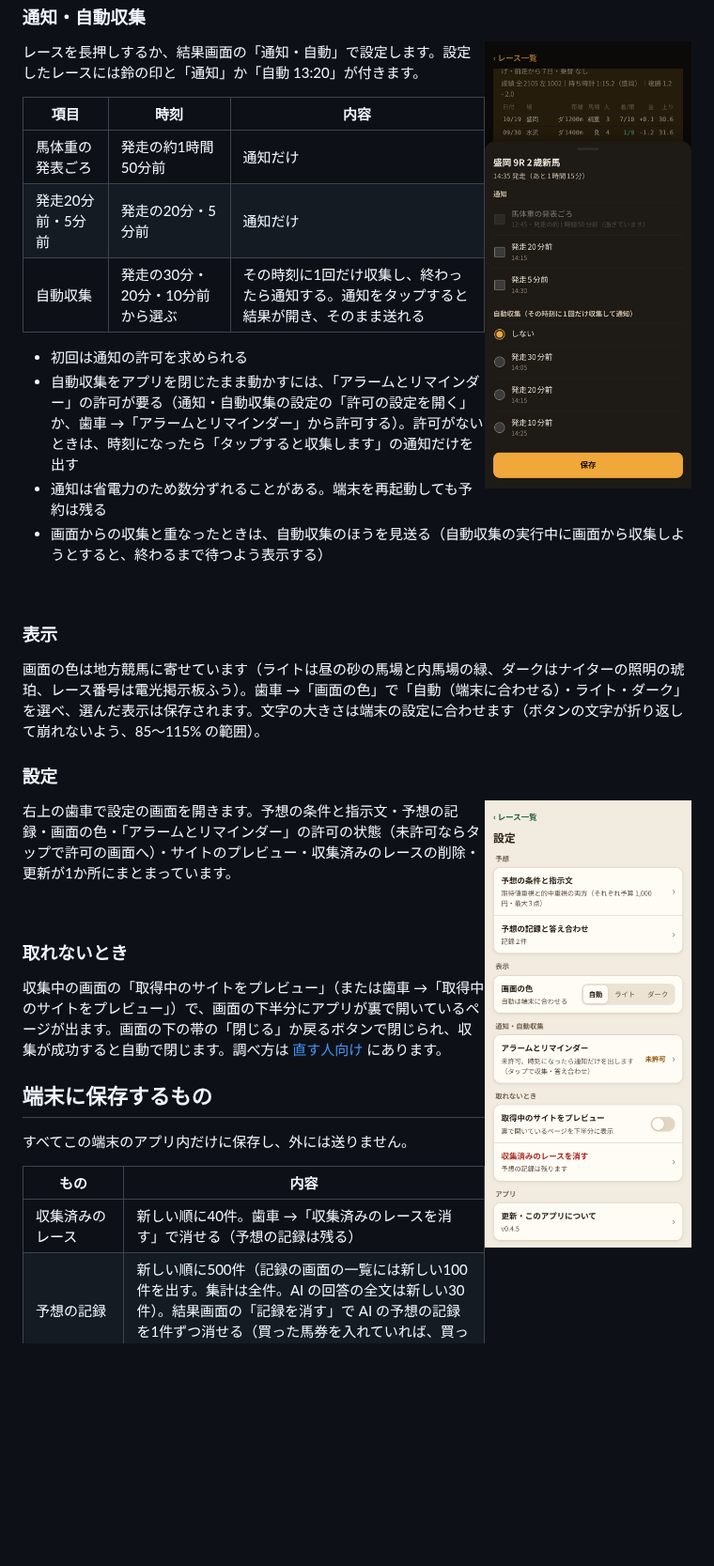
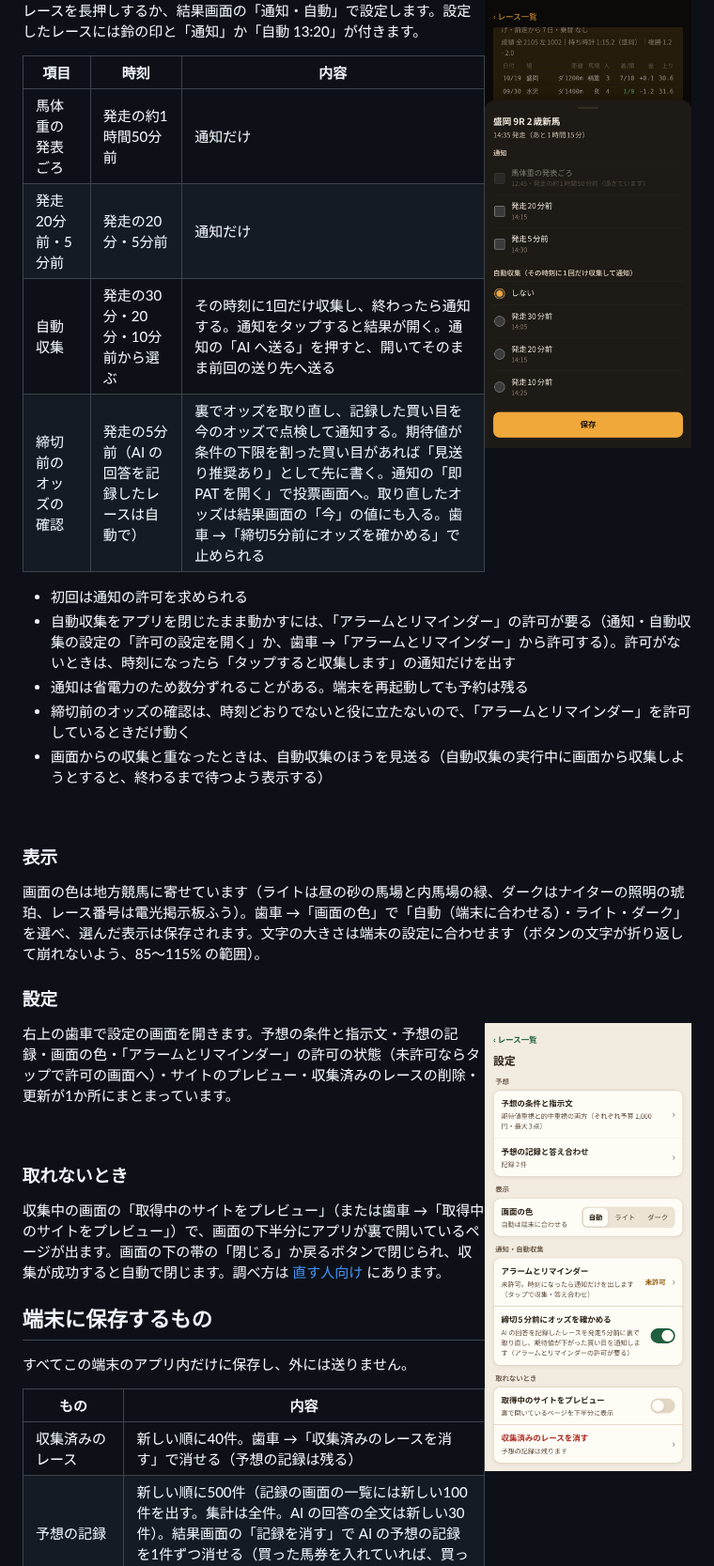
Before and after one commit to kotaooka/keiba-scraper, a Markdown page: android/README.md, the part around one of its changes. Shown at 94% size. GitHub-like rendering; pictures changed too: docs/screen_prefs.png; blank space fills up the shorter version.

```diff
--- a/android/README.md
+++ b/android/README.md
@@ -137,11 +140,13 @@ AI の予想が当たっているか、買い目で回収できているかを
 |---|---|---|
 | 馬体重の発表ごろ | 発走の約1時間50分前 | 通知だけ |
 | 発走20分前・5分前 | 発走の20分・5分前 | 通知だけ |
-| 自動収集 | 発走の30分・20分・10分前から選ぶ | その時刻に1回だけ収集し、終わったら通知する。通知をタップすると結果が開き、そのまま送れる |
+| 自動収集 | 発走の30分・20分・10分前から選ぶ | その時刻に1回だけ収集し、終わったら通知する。通知をタップすると結果が開く。通知の「AI へ送る」を押すと、開いてそのまま前回の送り先へ送る |
+| 締切前のオッズの確認 | 発走の5分前（AI の回答を記録したレースは自動で） | 裏でオッズを取り直し、記録した買い目を今のオッズで点検して通知する。期待値が条件の下限を割った買い目があれば「見送り推奨あり」として先に書く。通知の「即PAT を開く」で投票画面へ。取り直したオッズは結果画面の「今」の値にも入る。歯車 →「締切5分前にオッズを確かめる」で止められる |
 
 - 初回は通知の許可を求められる
 - 自動収集をアプリを閉じたまま動かすには、「アラームとリマインダー」の許可が要る（通知・自動収集の設定の「許可の設定を開く」か、歯車 →「アラームとリマインダー」から許可する）。許可がないときは、時刻になったら「タップすると収集します」の通知だけを出す
 - 通知は省電力のため数分ずれることがある。端末を再起動しても予約は残る
+- 締切前のオッズの確認は、時刻どおりでないと役に立たないので、「アラームとリマインダー」を許可しているときだけ動く
 - 画面からの収集と重なったときは、自動収集のほうを見送る（自動収集の実行中に画面から収集しようとすると、終わるまで待つよう表示する）
 
 <br clear="right">
```
Also changed, not shown: other parts of android/README.md (+3 -0 lines), docs/ai-text.md (+1 -1 lines), docs/pc.md (+1 -1 lines), docs/screen_records.png, 13 other files.
